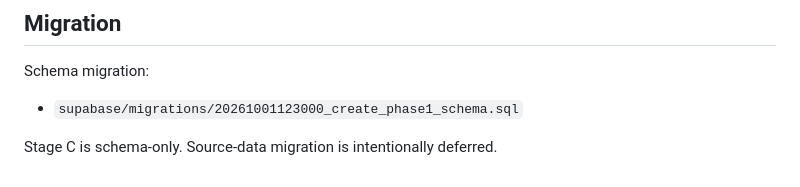
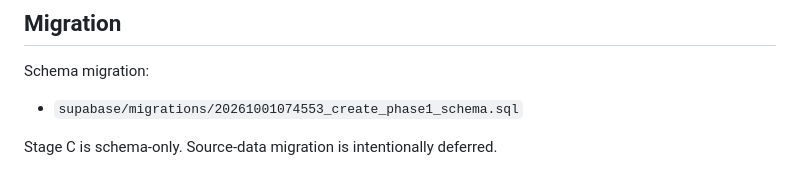
Before and after one commit to data-culture-goalkeep/pre-kc2-pilot-kirti, a Markdown page: docs/data-model.md, the part around the change. GitHub-like rendering.

Commit message:
Align schema docs with applied migration version

```diff
--- a/docs/data-model.md
+++ b/docs/data-model.md
@@ -64,6 +64,6 @@ All Phase 1 tables are created in `public`, which is an exposed Supabase schema,
 
 Schema migration:
 
-- `supabase/migrations/20261001123000_create_phase1_schema.sql`
+- `supabase/migrations/20261001074553_create_phase1_schema.sql`
 
 Stage C is schema-only. Source-data migration is intentionally deferred.
```
